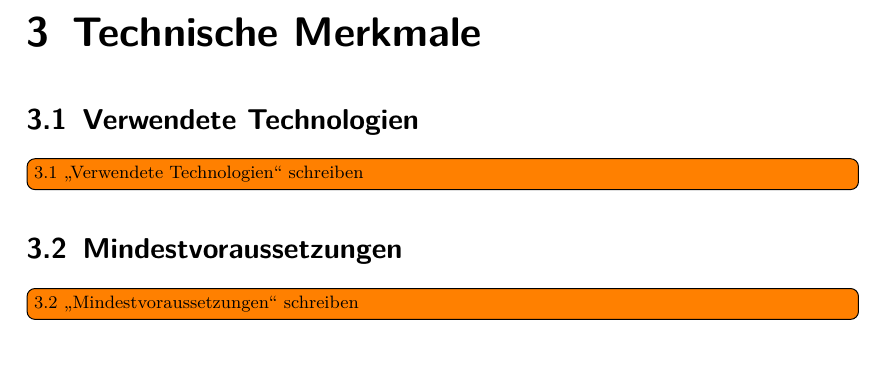
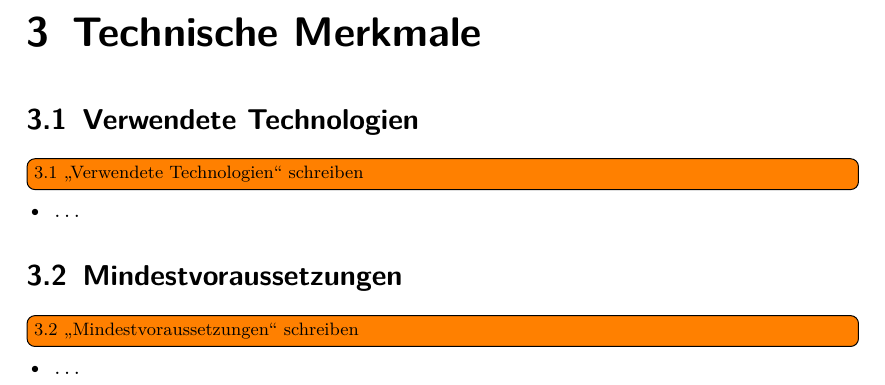
Before and after one commit to max-nazarati/sopra, a LaTeX document (abgabe/GDD/current/GDD.tex, which reads abgabe/GDD/current/technische-merkmale/mindestvoraussetzungen.tex): part of page 6 of 8, cut so that both start at the same text. Compiled offline with pdfLaTeX.

Commit message:
Skeletons for itemized sections

```diff
--- a/abgabe/GDD/current/technische-merkmale/mindestvoraussetzungen.tex
+++ b/abgabe/GDD/current/technische-merkmale/mindestvoraussetzungen.tex
@@ -13,3 +13,7 @@
 %     auf dem das Spiel lauffähig ist)
 
 \missingSection{Mindestvoraussetzungen}
+
+\begin{itemize}[leftmargin=*, nosep]
+    \item \dots
+\end{itemize}
```
Also changed, not shown: abgabe/GDD/current/technische-merkmale/technologien.tex (+4 -0 lines), abgabe/GDD/current/GDD.pdf.
